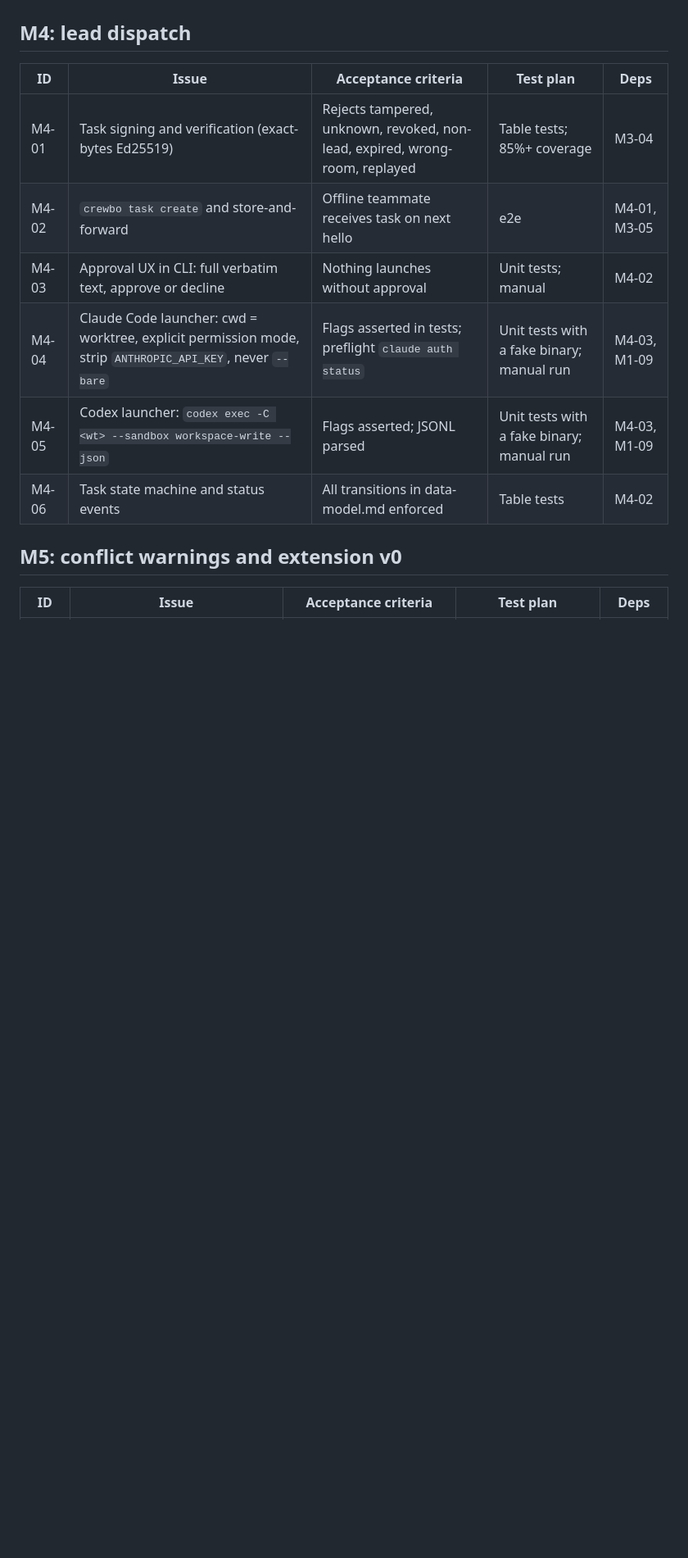
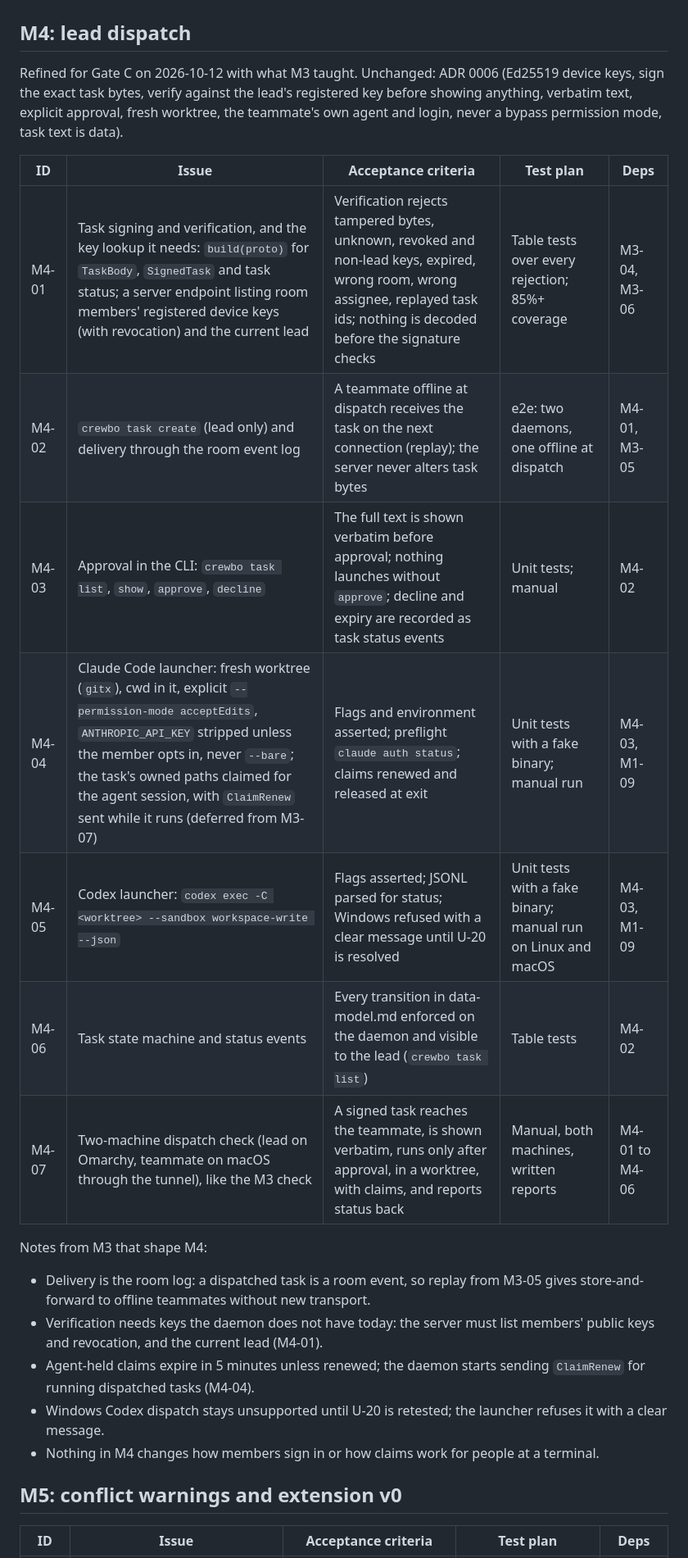
Before and after one commit to crewbo/crewbo, a Markdown page: docs/engineering/implementation-plan.md, the part around the change. Shown at 82% size. GitHub-like rendering; blank space fills up the shorter version.

Commit message:
docs: propose the M4 issue list for Gate C (#90)
## Summary

**Gate C for M4 (lead dispatch).** Refined M4 list in
`implementation-plan.md` (M4-01 to M4-07) for Ronel's approval. Changes
from the base plan, from what M3 taught:
- M4-01 also adds the server endpoint for room members' device keys,
revocation and current lead (daemons cannot verify a lead's signature
without it), and the new proto messages.
- M4-02 delivers tasks as room events, reusing M3-05 replay for offline
teammates.
- M4-04 adds claims for the task's owned paths held by the agent
session, and the `ClaimRenew` sending deferred from M3-07.
- M4-05 refuses Windows until U-20 is resolved.
- New M4-07: a two-machine dispatch check like the M3 one.

ADR 0006 is unchanged. No M4 code until approved.

Refs: #65
ADR: 0006 (unchanged)

## How it was tested

Docs only.

## Risk and rollback

None.

## Checklist

- [ ] Tests added or updated (docs only)
- [x] Docs updated
- [ ] CHANGELOG.md updated under Unreleased (no user-facing change)
- [ ] CLAUDE.md updated (no change)
- [ ] Decision log updated (proposal only)
- [x] No AI or tool attribution in commits or this description

```diff
--- a/docs/engineering/implementation-plan.md
+++ b/docs/engineering/implementation-plan.md
@@ -85,14 +85,25 @@ Notes from M1 and M2 that shape M3:
 
 ## M4: lead dispatch
 
+Refined for Gate C on 2026-10-12 with what M3 taught. Unchanged: ADR 0006 (Ed25519 device keys, sign the exact task bytes, verify against the lead's registered key before showing anything, verbatim text, explicit approval, fresh worktree, the teammate's own agent and login, never a bypass permission mode, task text is data).
+
 | ID | Issue | Acceptance criteria | Test plan | Deps |
 | --- | --- | --- | --- | --- |
-| M4-01 | Task signing and verification (exact-bytes Ed25519) | Rejects tampered, unknown, revoked, non-lead, expired, wrong-room, replayed | Table tests; 85%+ coverage | M3-04 |
-| M4-02 | `crewbo task create` and store-and-forward | Offline teammate receives task on next hello | e2e | M4-01, M3-05 |
-| M4-03 | Approval UX in CLI: full verbatim text, approve or decline | Nothing launches without approval | Unit tests; manual | M4-02 |
-| M4-04 | Claude Code launcher: cwd = worktree, explicit permission mode, strip `ANTHROPIC_API_KEY`, never `--bare` | Flags asserted in tests; preflight `claude auth status` | Unit tests with a fake binary; manual run | M4-03, M1-09 |
-| M4-05 | Codex launcher: `codex exec -C <wt> --sandbox workspace-write --json` | Flags asserted; JSONL parsed | Unit tests with a fake binary; manual run | M4-03, M1-09 |
-| M4-06 | Task state machine and status events | All transitions in data-model.md enforced | Table tests | M4-02 |
+| M4-01 | Task signing and verification, and the key lookup it needs: `build(proto)` for `TaskBody`, `SignedTask` and task status; a server endpoint listing room members' registered device keys (with revocation) and the current lead | Verification rejects tampered bytes, unknown, revoked and non-lead keys, expired, wrong room, wrong assignee, replayed task ids; nothing is decoded before the signature checks | Table tests over every rejection; 85%+ coverage | M3-04, M3-06 |
+| M4-02 | `crewbo task create` (lead only) and delivery through the room event log | A teammate offline at dispatch receives the task on the next connection (replay); the server never alters task bytes | e2e: two daemons, one offline at dispatch | M4-01, M3-05 |
+| M4-03 | Approval in the CLI: `crewbo task list`, `show`, `approve`, `decline` | The full text is shown verbatim before approval; nothing launches without `approve`; decline and expiry are recorded as task status events | Unit tests; manual | M4-02 |
+| M4-04 | Claude Code launcher: fresh worktree (`gitx`), cwd in it, explicit `--permission-mode acceptEdits`, `ANTHROPIC_API_KEY` stripped unless the member opts in, never `--bare`; the task's owned paths claimed for the agent session, with `ClaimRenew` sent while it runs (deferred from M3-07) | Flags and environment asserted; preflight `claude auth status`; claims renewed and released at exit | Unit tests with a fake binary; manual run | M4-03, M1-09 |
+| M4-05 | Codex launcher: `codex exec -C <worktree> --sandbox workspace-write --json` | Flags asserted; JSONL parsed for status; Windows refused with a clear message until U-20 is resolved | Unit tests with a fake binary; manual run on Linux and macOS | M4-03, M1-09 |
+| M4-06 | Task state machine and status events | Every transition in data-model.md enforced on the daemon and visible to the lead (`crewbo task list`) | Table tests | M4-02 |
+| M4-07 | Two-machine dispatch check (lead on Omarchy, teammate on macOS through the tunnel), like the M3 check | A signed task reaches the teammate, is shown verbatim, runs only after approval, in a worktree, with claims, and reports status back | Manual, both machines, written reports | M4-01 to M4-06 |
+
+Notes from M3 that shape M4:
+
+- Delivery is the room log: a dispatched task is a room event, so replay from M3-05 gives store-and-forward to offline teammates without new transport.
+- Verification needs keys the daemon does not have today: the server must list members' public keys and revocation, and the current lead (M4-01).
+- Agent-held claims expire in 5 minutes unless renewed; the daemon starts sending `ClaimRenew` for running dispatched tasks (M4-04).
+- Windows Codex dispatch stays unsupported until U-20 is retested; the launcher refuses it with a clear message.
+- Nothing in M4 changes how members sign in or how claims work for people at a terminal.
 
 ## M5: conflict warnings and extension v0
 
```
